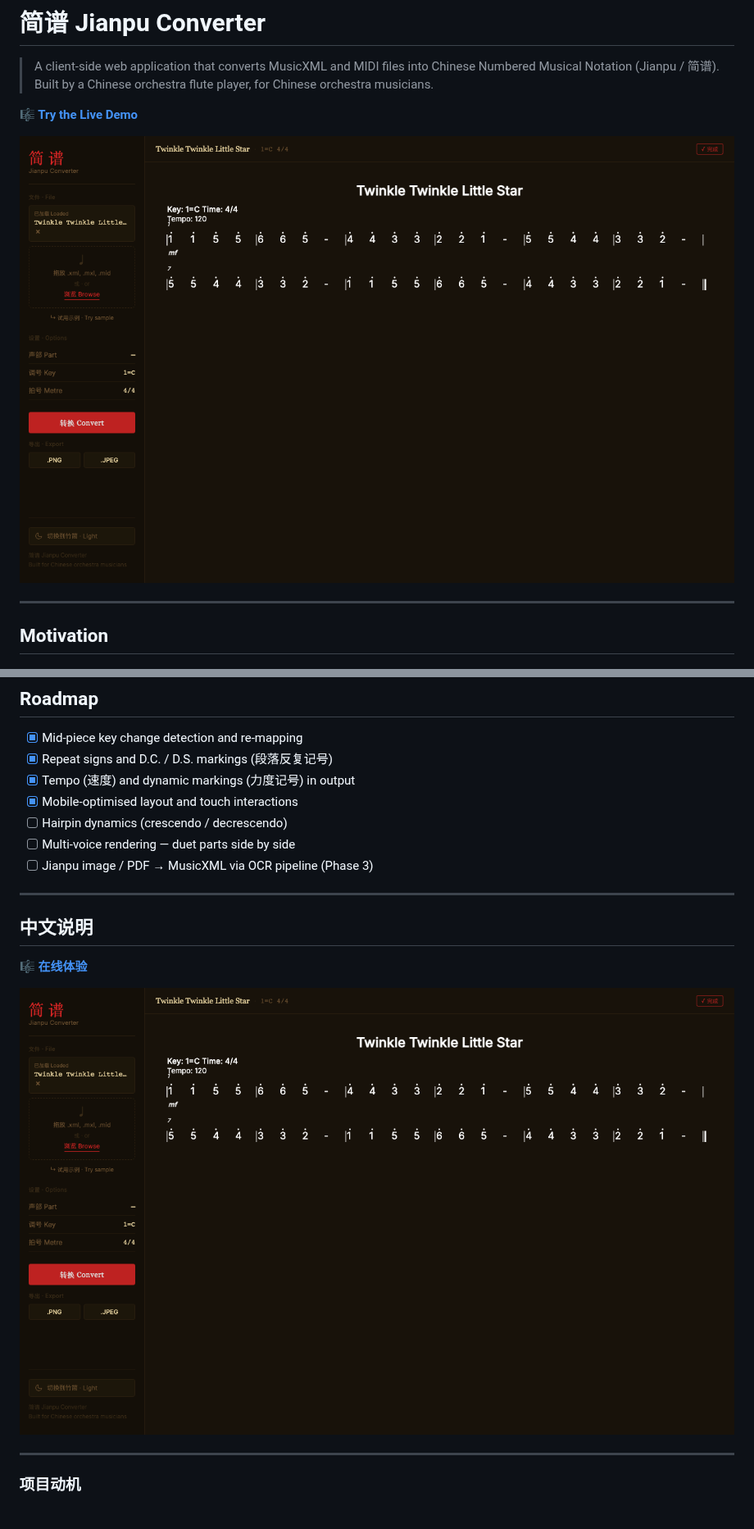
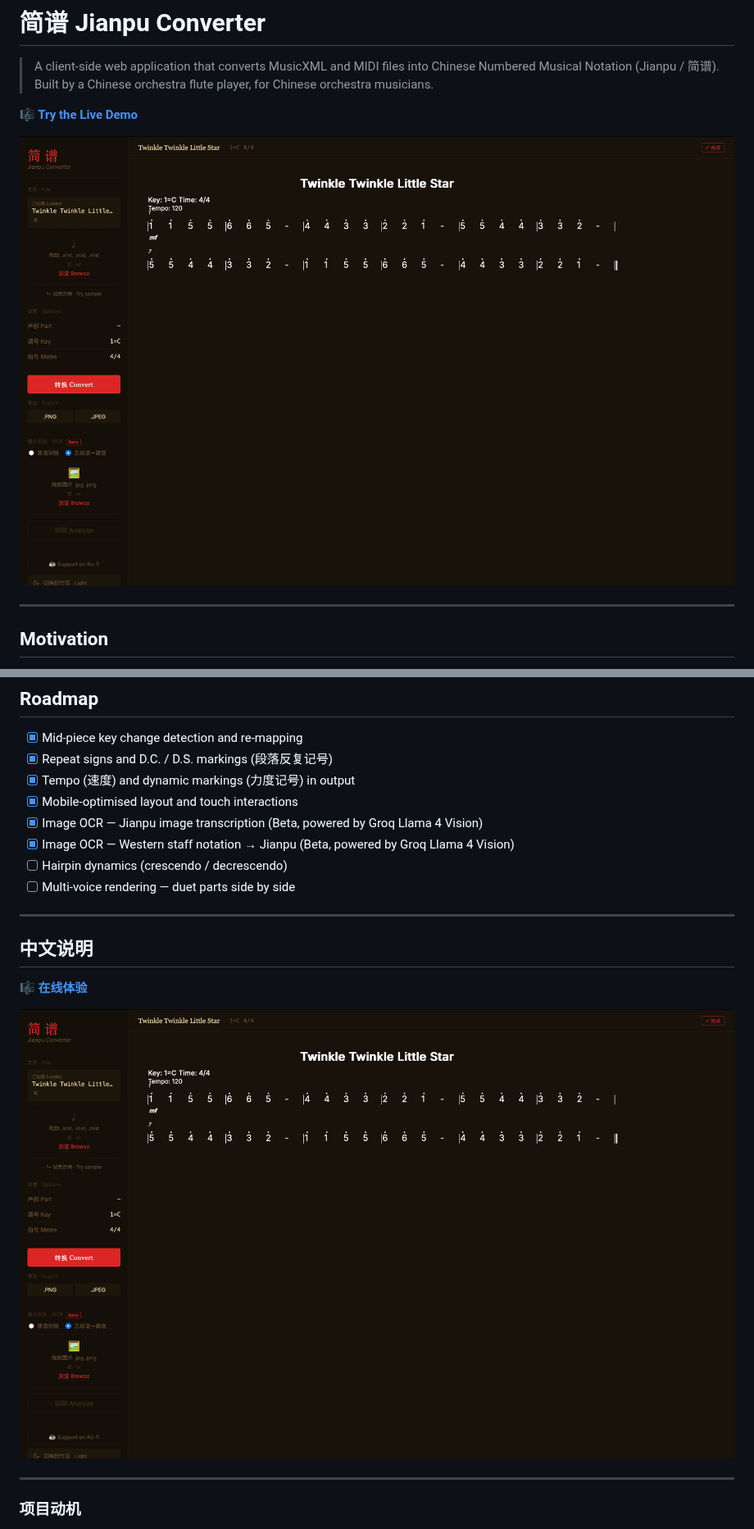
Before and after one commit to huichiy/Music-Score-Converter, a Markdown page: README.md, 2 parts joined by grey strips. Shown at 82% size. Drawn GitHub-style; pictures changed too: docs/demo.png.

Commit message:
Document Changes
docs: update README and screenshot for OCR feature

```diff
--- a/README.md
+++ b/README.md
@@ -157,9 +160,10 @@ cd Music-Score-Converter
 - [x] Repeat signs and D.C. / D.S. markings (段落反复记号)
 - [x] Tempo (速度) and dynamic markings (力度记号) in output
 - [x] Mobile-optimised layout and touch interactions
+- [x] Image OCR — Jianpu image transcription (Beta, powered by Groq Llama 4 Vision)
+- [x] Image OCR — Western staff notation → Jianpu (Beta, powered by Groq Llama 4 Vision)
 - [ ] Hairpin dynamics (crescendo / decrescendo)
 - [ ] Multi-voice rendering — duet parts side by side
-- [ ] Jianpu image / PDF → MusicXML via OCR pipeline (Phase 3)
 
 ---
 
```
Also changed, not shown: other parts of README.md (+8 -1 lines).
